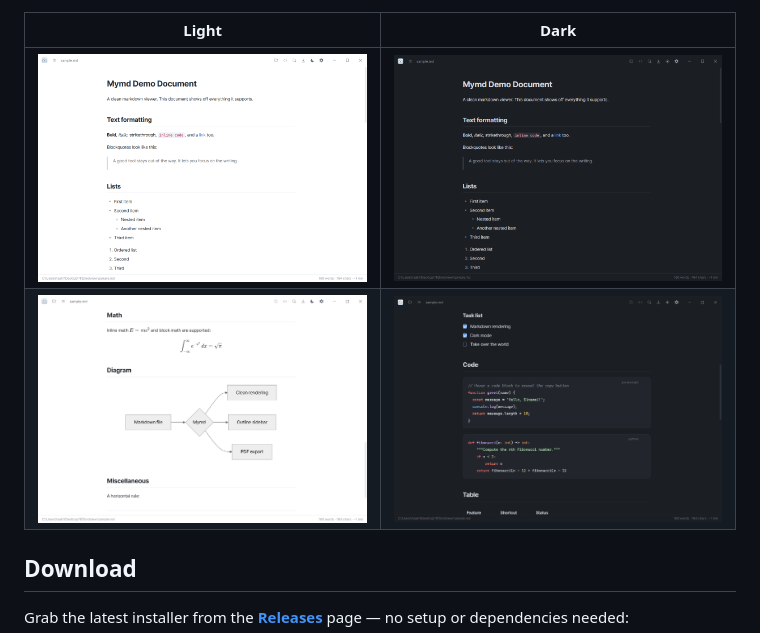
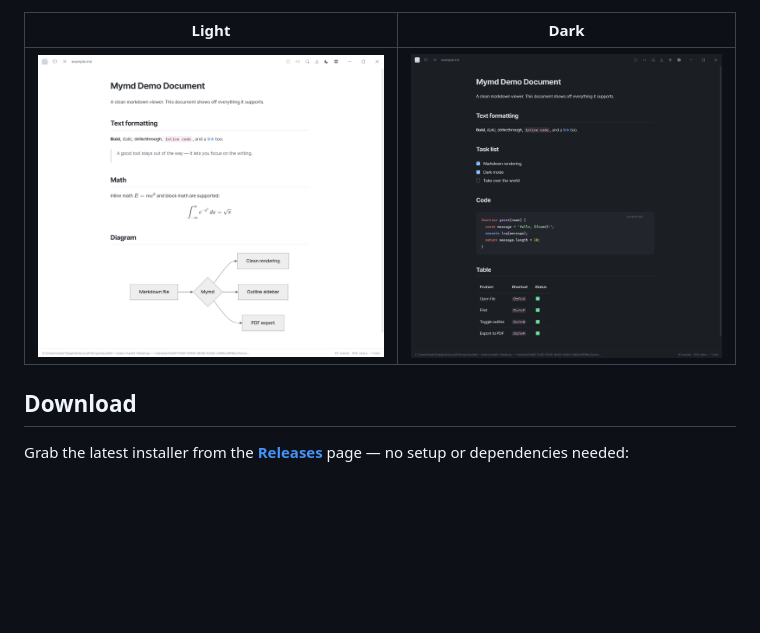
Before and after one commit to yssyss2323/md-viewer, a Markdown page: README.md, the part around the change. Drawn GitHub-style; pictures changed too: docs/screenshot-dark-2.png (deleted), docs/screenshot-dark.png, docs/screenshot-light-2.png (deleted); blank space fills up the shorter version.

Commit message:
docs: single-row screenshots — full light (text+math+diagram) & dark (text+task+code+table)

```diff
--- a/README.md
+++ b/README.md
@@ -21,7 +21,6 @@
 | Light | Dark |
 | --- | --- |
 | ![Light theme](docs/screenshot-light.png) | ![Dark theme](docs/screenshot-dark.png) |
-| ![Math and diagrams](docs/screenshot-light-2.png) | ![Code and tables](docs/screenshot-dark-2.png) |
 
 ## Download
 
```
Also changed, not shown: 1 other file.
